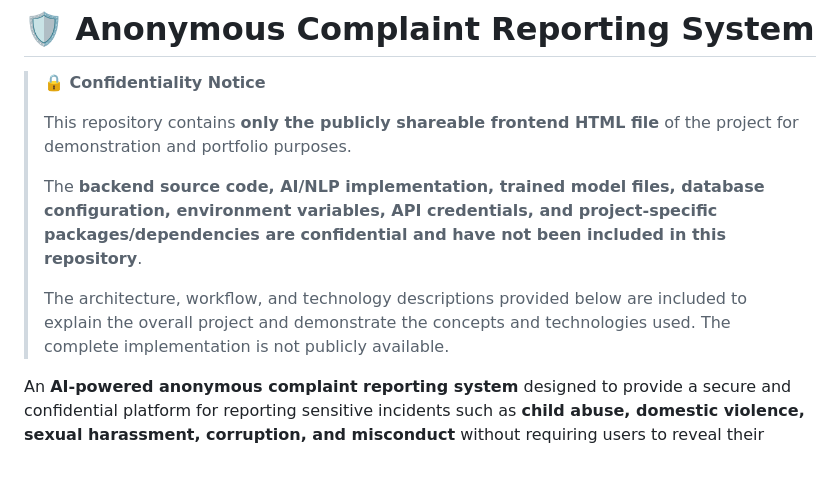
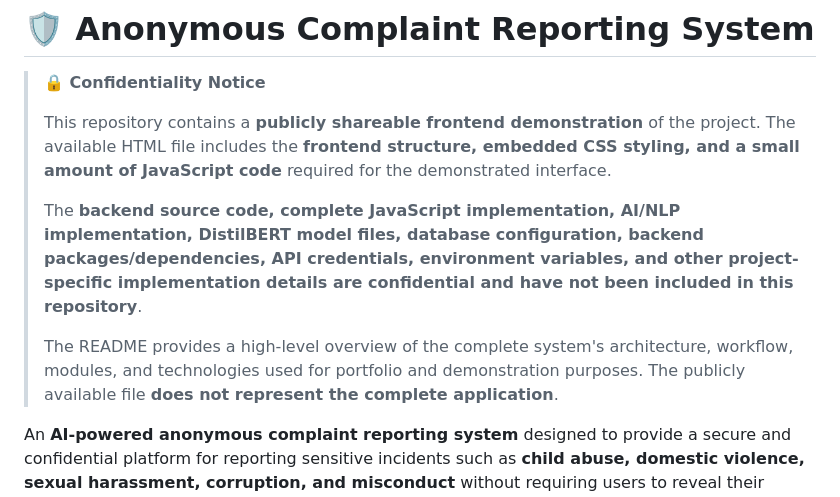
Before and after one commit to manikandanar3646/AnonymousCaseComplaintSystem, a Markdown page: README.md, the part around the change. Rendered like a GitHub page; blank space fills up the shorter version.

Commit message:
Revise README for clarity on project contents
Updated the README to clarify the contents of the repository, emphasizing the publicly shareable frontend demonstration and detailing the confidentiality of backend components and implementation.

```diff
--- a/README.md
+++ b/README.md
@@ -2,11 +2,11 @@
 
 > **🔒 Confidentiality Notice**
 >
-> This repository contains **only the publicly shareable frontend HTML file** of the project for demonstration and portfolio purposes.
+> This repository contains a **publicly shareable frontend demonstration** of the project. The available HTML file includes the **frontend structure, embedded CSS styling, and a small amount of JavaScript code** required for the demonstrated interface.
 >
-> The **backend source code, AI/NLP implementation, trained model files, database configuration, environment variables, API credentials, and project-specific packages/dependencies are confidential and have not been included in this repository**.
+> The **backend source code, complete JavaScript implementation, AI/NLP implementation, DistilBERT model files, database configuration, backend packages/dependencies, API credentials, environment variables, and other project-specific implementation details are confidential and have not been included in this repository**.
 >
-> The architecture, workflow, and technology descriptions provided below are included to explain the overall project and demonstrate the concepts and technologies used. The complete implementation is not publicly available.
+> The README provides a high-level overview of the complete system's architecture, workflow, modules, and technologies used for portfolio and demonstration purposes. The publicly available file **does not represent the complete application**.
 
 An **AI-powered anonymous complaint reporting system** designed to provide a secure and confidential platform for reporting sensitive incidents such as **child abuse, domestic violence, sexual harassment, corruption, and misconduct** without requiring users to reveal their personal identity.
 
```
